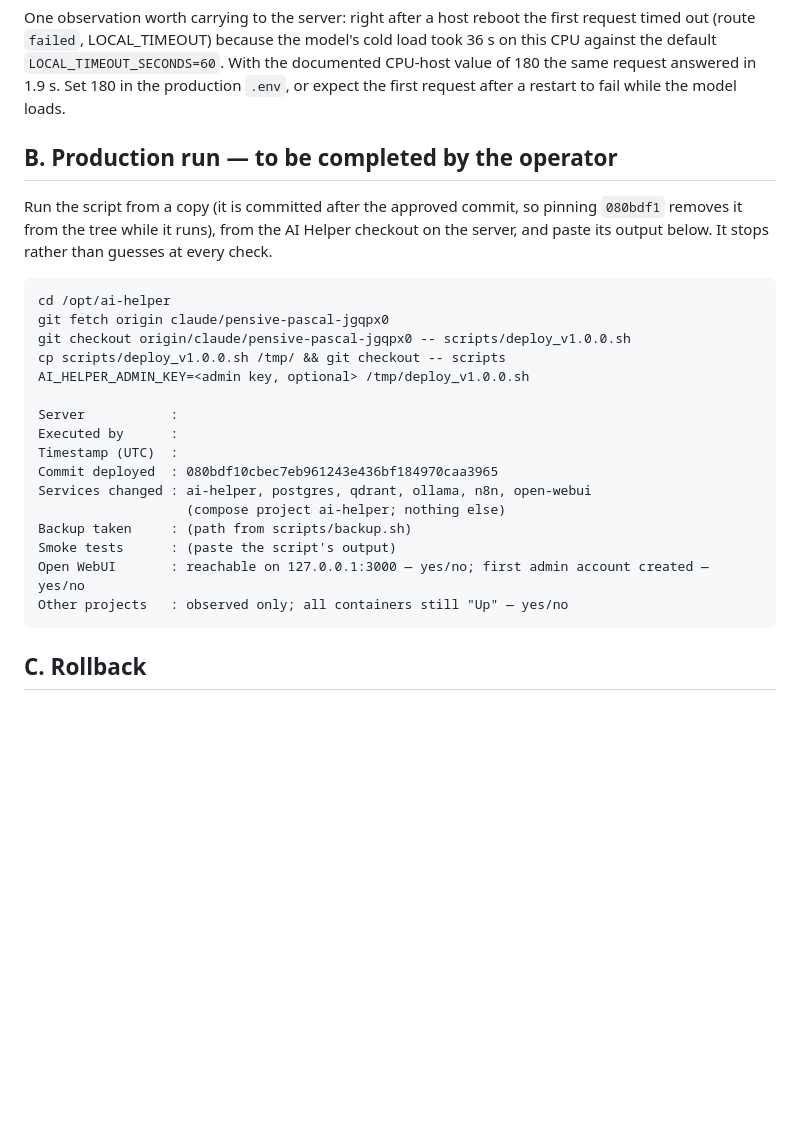
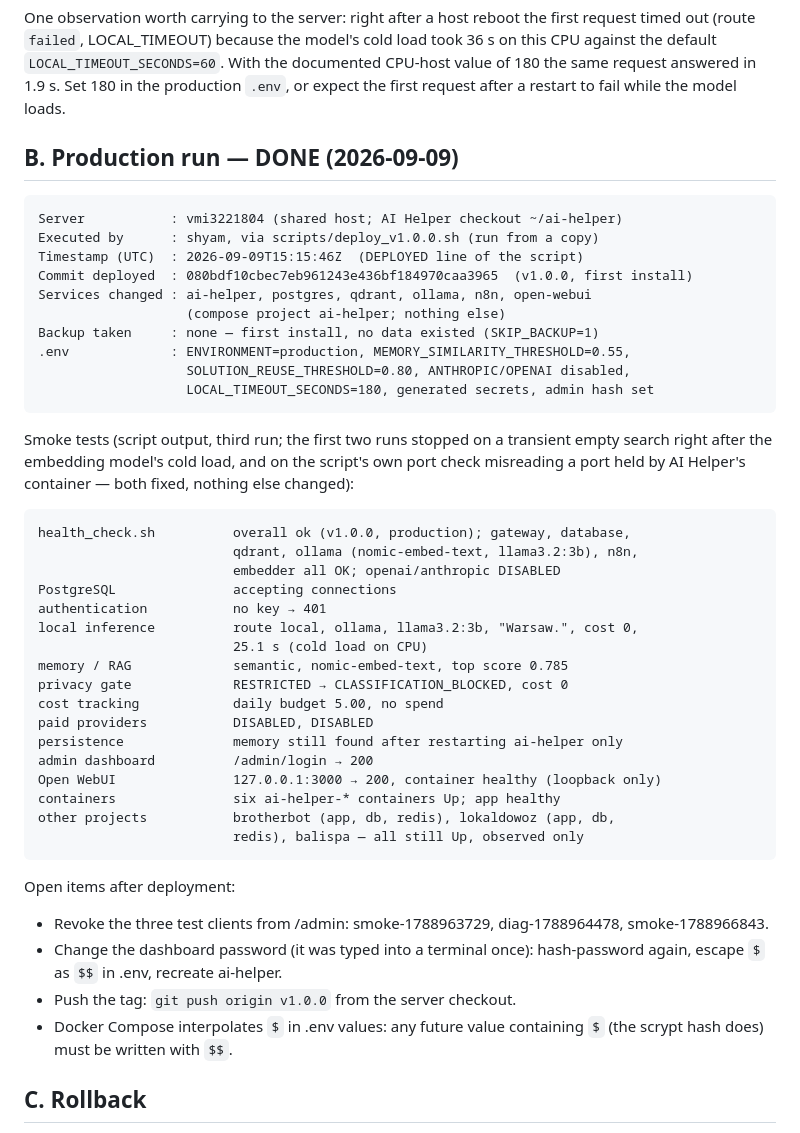
Before and after one commit to sabuj14eu/AIHELPER, a Markdown page: docs/DEPLOYMENT_RECORD_v1.0.0.md, the part around the change. GitHub-like rendering; blank space fills up the shorter version.

Commit message:
Record the v1.0.0 production deployment (2026-09-09T15:15:46Z, commit 080bdf1)
Co-Authored-By: Claude Fable 5.1 <noreply@anthropic.com>
Claude-Session: https://claude.ai/code/session_01PV2JVywgffPsut1Tqtyofw

```diff
--- a/docs/DEPLOYMENT_RECORD_v1.0.0.md
+++ b/docs/DEPLOYMENT_RECORD_v1.0.0.md
@@ -37,29 +37,50 @@ With the documented CPU-host value of 180 the same request answered in 1.9 s.
 Set 180 in the production `.env`, or expect the first request after a restart
 to fail while the model loads.
 
-## B. Production run — to be completed by the operator
+## B. Production run — DONE (2026-09-09)
 
-Run the script from a copy (it is committed after the approved commit, so
-pinning `080bdf1` removes it from the tree while it runs), from the AI Helper
-checkout on the server, and paste its output below. It stops rather than
-guesses at every check.
-
-    cd /opt/ai-helper
-    git fetch origin claude/pensive-pascal-jgqpx0
-    git checkout origin/claude/pensive-pascal-jgqpx0 -- scripts/deploy_v1.0.0.sh
-    cp scripts/deploy_v1.0.0.sh /tmp/ && git checkout -- scripts
-    AI_HELPER_ADMIN_KEY=<admin key, optional> /tmp/deploy_v1.0.0.sh
-
-    Server           :
-    Executed by      :
-    Timestamp (UTC)  :
-    Commit deployed  : 080bdf10cbec7eb961243e436bf184970caa3965
+    Server           : vmi3221804 (shared host; AI Helper checkout ~/ai-helper)
+    Executed by      : shyam, via scripts/deploy_v1.0.0.sh (run from a copy)
+    Timestamp (UTC)  : 2026-09-09T15:15:46Z  (DEPLOYED line of the script)
+    Commit deployed  : 080bdf10cbec7eb961243e436bf184970caa3965  (v1.0.0, first install)
     Services changed : ai-helper, postgres, qdrant, ollama, n8n, open-webui
                        (compose project ai-helper; nothing else)
-    Backup taken     : (path from scripts/backup.sh)
-    Smoke tests      : (paste the script's output)
-    Open WebUI       : reachable on 127.0.0.1:3000 — yes/no; first admin account created — yes/no
-    Other projects   : observed only; all containers still "Up" — yes/no
+    Backup taken     : none — first install, no data existed (SKIP_BACKUP=1)
+    .env             : ENVIRONMENT=production, MEMORY_SIMILARITY_THRESHOLD=0.55,
+                       SOLUTION_REUSE_THRESHOLD=0.80, ANTHROPIC/OPENAI disabled,
+                       LOCAL_TIMEOUT_SECONDS=180, generated secrets, admin hash set
+
+Smoke tests (script output, third run; the first two runs stopped on a
+transient empty search right after the embedding model's cold load, and on
+the script's own port check misreading a port held by AI Helper's container —
+both fixed, nothing else changed):
+
+    health_check.sh          overall ok (v1.0.0, production); gateway, database,
+                             qdrant, ollama (nomic-embed-text, llama3.2:3b), n8n,
+                             embedder all OK; openai/anthropic DISABLED
+    PostgreSQL               accepting connections
+    authentication           no key → 401
+    local inference          route local, ollama, llama3.2:3b, "Warsaw.", cost 0,
+                             25.1 s (cold load on CPU)
+    memory / RAG             semantic, nomic-embed-text, top score 0.785
+    privacy gate             RESTRICTED → CLASSIFICATION_BLOCKED, cost 0
+    cost tracking            daily budget 5.00, no spend
+    paid providers           DISABLED, DISABLED
+    persistence              memory still found after restarting ai-helper only
+    admin dashboard          /admin/login → 200
+    Open WebUI               127.0.0.1:3000 → 200, container healthy (loopback only)
+    containers               six ai-helper-* containers Up; app healthy
+    other projects           brotherbot (app, db, redis), lokaldowoz (app, db,
+                             redis), balispa — all still Up, observed only
+
+Open items after deployment:
+- Revoke the three test clients from /admin: smoke-1788963729,
+  diag-1788964478, smoke-1788966843.
+- Change the dashboard password (it was typed into a terminal once):
+  hash-password again, escape `$` as `$$` in .env, recreate ai-helper.
+- Push the tag: `git push origin v1.0.0` from the server checkout.
+- Docker Compose interpolates `$` in .env values: any future value containing
+  `$` (the scrypt hash does) must be written with `$$`.
 
 ## C. Rollback
 
```
